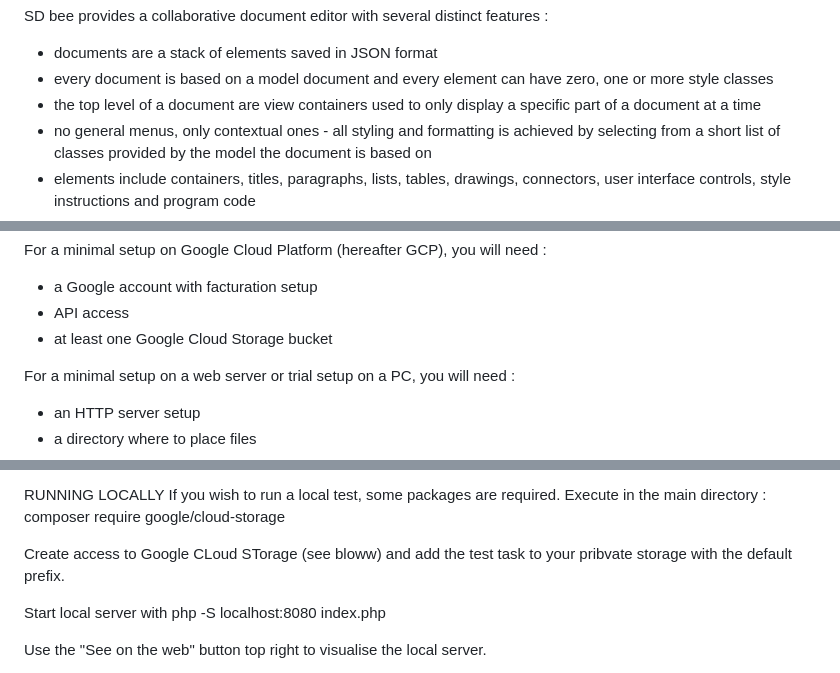
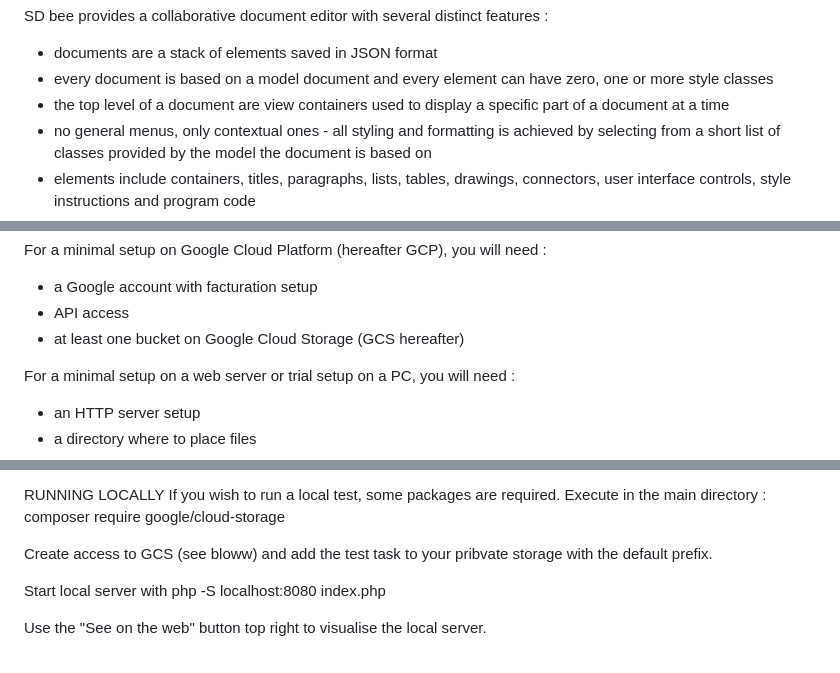
Before and after one commit to QuCo84/sd-bee, a Markdown page: readme.md, 3 parts joined by grey strips. GitHub-like rendering.

```diff
--- a/readme.md
+++ b/readme.md
@@ -17,7 +17,7 @@ SD bee provides a collaborative document editor with several distinct features :
 <ul>
   <li>documents are a stack of elements saved in JSON format</li>
   <li>every document is based on a model document and every element can have zero, one or more style classes</li>
-  <li>the top level of a document are view containers used to only display a specific part of a document at a time</li>
+  <li>the top level of a document are view containers used to display a specific part of a document at a time</li>
   <li>no general menus, only contextual ones - all styling and formatting is achieved by selecting from a short list of classes provided by the model the document is based on</li>
   <li>elements include containers, titles, paragraphs, lists, tables, drawings, connectors, user interface controls, style instructions and program code</li>
   <li>views have a type used to determine which elements can be inserted there, helping for example to group style and programs in dedidcated views</li>
@@ -88,7 +88,7 @@ Payable services are configured to use the sd-bee.com service where an account m
 For a minimal setup on Google Cloud Platform (hereafter GCP), you will need :
 - a Google account with facturation setup
 - API access
-- at least one Google Cloud Storage bucket
+- at least one bucket on Google Cloud Storage (GCS hereafter)
 
 For a minimal setup on a web server or trial setup on a PC, you will need :
 - an HTTP server setup
@@ -151,7 +151,7 @@ RUNNING LOCALLY
 If you wish to run a local test, some packages are required. Execute in the main directory :
    composer require google/cloud-storage
 
-Create access to Google CLoud STorage (see bloww) and add the test task to your pribvate storage with the default prefix.
+Create access to GCS (see bloww) and add the test task to your pribvate storage with the default prefix.
 
 Start local server with
 php -S localhost:8080 index.php
```
Also changed, not shown: other parts of readme.md (+16 -12 lines).
